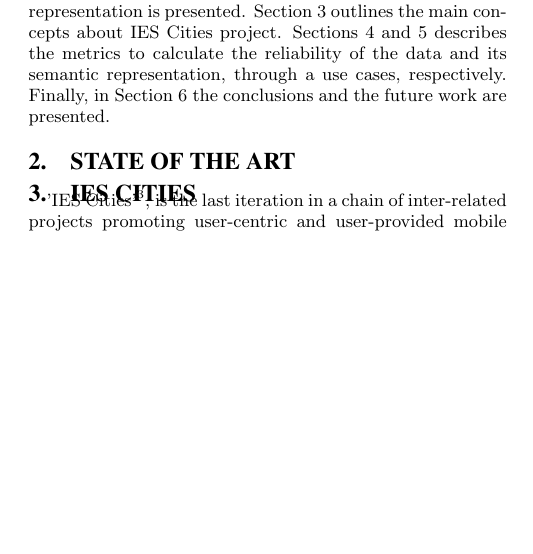
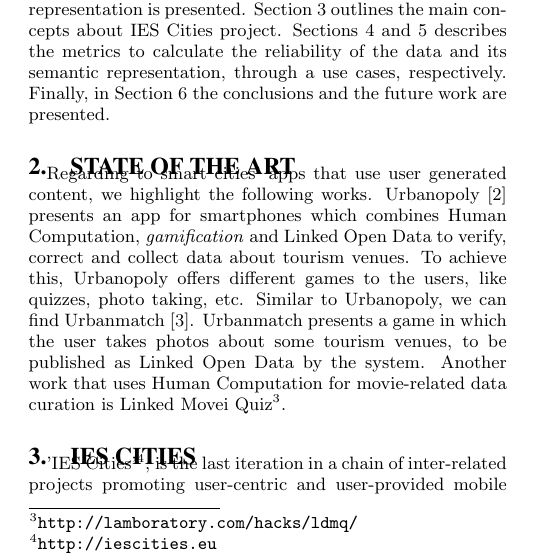
Before and after one commit to memaldi/immoa2013, a LaTeX document (immoa2013.tex, which reads sections/2_state_of_the_art.tex): part of one column of page 1 of 3, cut so that both start at the same text, the shorter picture padded with empty space. Compiled offline with pdfLaTeX.

Commit message:
Started with state of the art

```diff
--- a/sections/2_state_of_the_art.tex
+++ b/sections/2_state_of_the_art.tex
@@ -1,2 +1,4 @@
 \section{State of the art}
 \label{sec:state_of_the_art}
+
+Regarding to smart cities' apps that use user generated content, we highlight the following works. Urbanopoly \cite{celino_urbanopolysocial_2012} presents an app for smartphones which combines Human Computation, \textit{gamification} and Linked Open Data to verify, correct and collect data about tourism venues. To achieve this, Urbanopoly offers different games to the users, like quizzes, photo taking, etc. Similar to Urbanopoly, we can find Urbanmatch \cite{celino_urbanmatch-linking_2012}. Urbanmatch presents a game in which the user takes photos about some tourism venues, to be published as Linked Open Data by the system. Another work that uses Human Computation for movie-related data curation is Linked Movei Quiz\footnote{\url{http://lamboratory.com/hacks/ldmq/}}.
```
Also changed, not shown: immoa2013.pdf.
